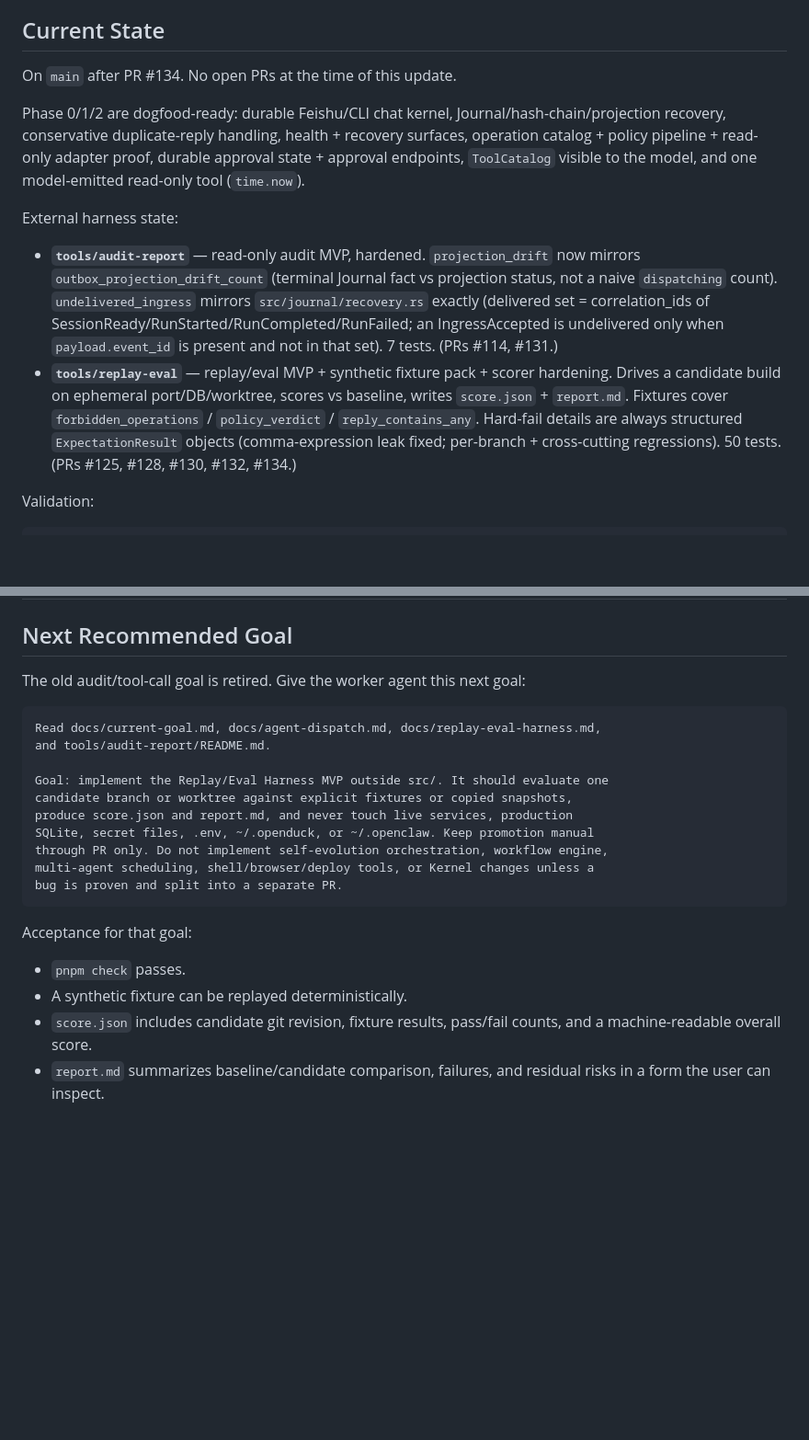
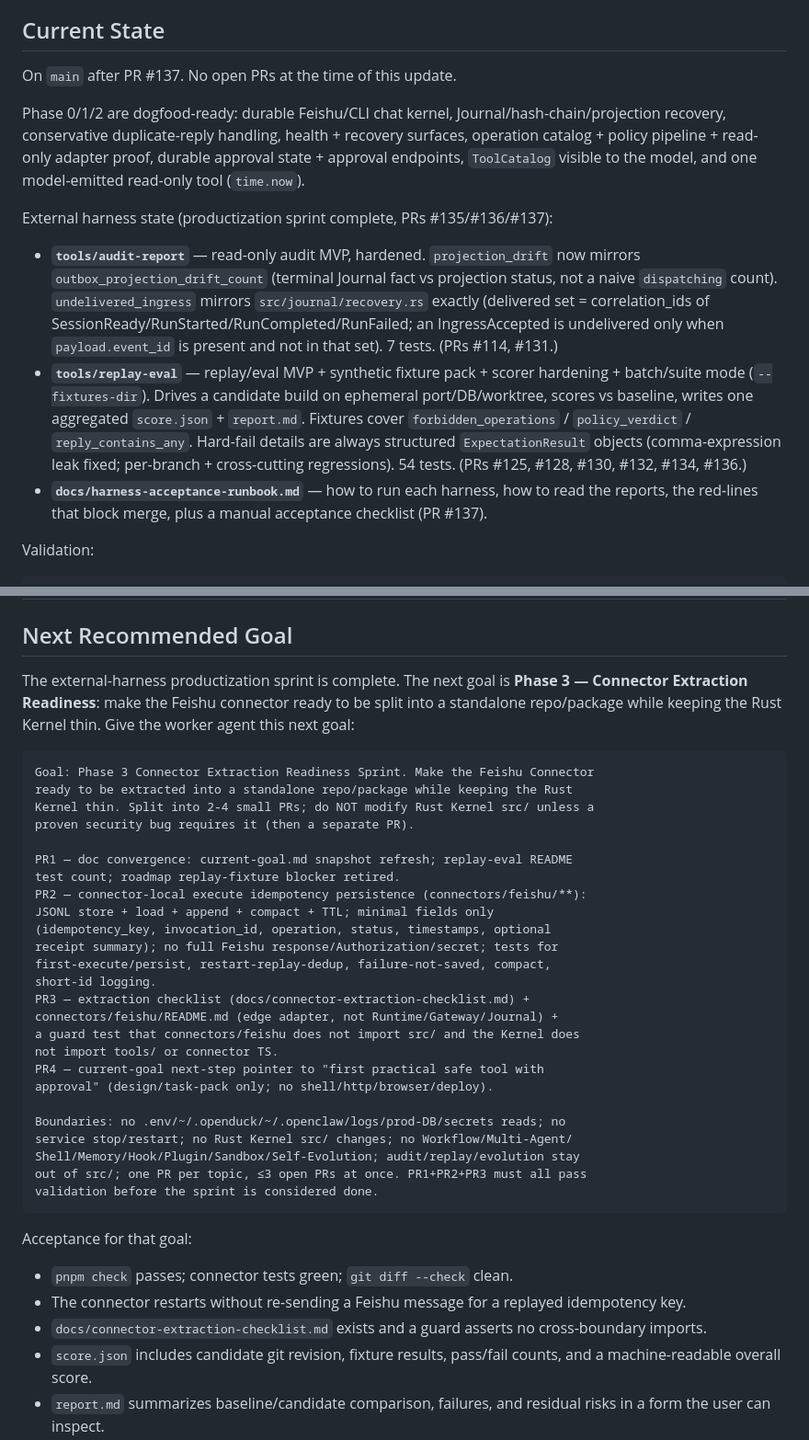
Before and after one commit to mayf3/agent-core, a Markdown page: docs/current-goal.md, 2 parts joined by grey strips. Shown at 92% size. GitHub-like rendering; blank space fills up the shorter version.

Commit message:
docs(phase3): convergence — snapshot to #137, roadmap fixture-blocker retired, replay-eval 54 tests
PR1 of the Phase 3 Connector Extraction Readiness Sprint (doc-only).

- docs/current-goal.md: Current State snapshot #134 -> #137 (productization
  sprint complete: replay-eval suite mode + acceptance runbook); replay-eval
  test count 50 -> 54; Next Recommended Goal now points to the Phase 3 sprint
  (connector-local execute idempotency + extraction checklist), retiring the
  old 'implement Replay/Eval MVP' prompt.
- docs/product-roadmap.md: 'replay fixture format 如何设计' marked landed
  (PR #116 + #130); points to connector-extraction-checklist.md.
- tools/replay-eval/README.md: test count 50 -> 54.

````diff
--- a/docs/current-goal.md
+++ b/docs/current-goal.md
@@ -139,11 +139,11 @@ High-signal state:
 
 ## Current State
 
-On `main` after PR #134. No open PRs at the time of this update.
+On `main` after PR #137. No open PRs at the time of this update.
 
 Phase 0/1/2 are dogfood-ready: durable Feishu/CLI chat kernel, Journal/hash-chain/projection recovery, conservative duplicate-reply handling, health + recovery surfaces, operation catalog + policy pipeline + read-only adapter proof, durable approval state + approval endpoints, `ToolCatalog` visible to the model, and one model-emitted read-only tool (`time.now`).
 
-External harness state:
+External harness state (productization sprint complete, PRs #135/#136/#137):
 
 - **`tools/audit-report`** — read-only audit MVP, hardened. `projection_drift`
   now mirrors `outbox_projection_drift_count` (terminal Journal fact vs
@@ -153,12 +153,15 @@ External harness state:
   undelivered only when `payload.event_id` is present and not in that set).
   7 tests. (PRs #114, #131.)
 - **`tools/replay-eval`** — replay/eval MVP + synthetic fixture pack +
-  scorer hardening. Drives a candidate build on ephemeral port/DB/worktree,
-  scores vs baseline, writes `score.json` + `report.md`. Fixtures cover
-  `forbidden_operations` / `policy_verdict` / `reply_contains_any`. Hard-fail
-  details are always structured `ExpectationResult` objects (comma-expression
-  leak fixed; per-branch + cross-cutting regressions). 50 tests. (PRs #125,
-  #128, #130, #132, #134.)
+  scorer hardening + batch/suite mode (`--fixtures-dir`). Drives a candidate
+  build on ephemeral port/DB/worktree, scores vs baseline, writes one aggregated
+  `score.json` + `report.md`. Fixtures cover `forbidden_operations` /
+  `policy_verdict` / `reply_contains_any`. Hard-fail details are always structured
+  `ExpectationResult` objects (comma-expression leak fixed; per-branch +
+  cross-cutting regressions). 54 tests. (PRs #125, #128, #130, #132, #134, #136.)
+- **`docs/harness-acceptance-runbook.md`** — how to run each harness, how to
+  read the reports, the red-lines that block merge, plus a manual acceptance
+  checklist (PR #137).
 
 Validation:
 
@@ -245,25 +248,46 @@ Rough estimates, assuming one focused coding agent and quick decisions:
 
 ## Next Recommended Goal
 
-The old audit/tool-call goal is retired. Give the worker agent this next goal:
+The external-harness productization sprint is complete. The next goal is
+**Phase 3 — Connector Extraction Readiness**: make the Feishu connector
+ready to be split into a standalone repo/package while keeping the Rust Kernel
+thin. Give the worker agent this next goal:
 
 ```text
-Read docs/current-goal.md, docs/agent-dispatch.md, docs/replay-eval-harness.md,
-and tools/audit-report/README.md.
+Goal: Phase 3 Connector Extraction Readiness Sprint. Make the Feishu Connector
+ready to be extracted into a standalone repo/package while keeping the Rust
+Kernel thin. Split into 2-4 small PRs; do NOT modify Rust Kernel src/ unless a
+proven security bug requires it (then a separate PR).
 
-Goal: implement the Replay/Eval Harness MVP outside src/. It should evaluate one
-candidate branch or worktree against explicit fixtures or copied snapshots,
-produce score.json and report.md, and never touch live services, production
-SQLite, secret files, .env, ~/.openduck, or ~/.openclaw. Keep promotion manual
-through PR only. Do not implement self-evolution orchestration, workflow engine,
-multi-agent scheduling, shell/browser/deploy tools, or Kernel changes unless a
-bug is proven and split into a separate PR.
+PR1 — doc convergence: current-goal.md snapshot refresh; replay-eval README
+test count; roadmap replay-fixture blocker retired.
+PR2 — connector-local execute idempotency persistence (connectors/feishu/**):
+JSONL store + load + append + compact + TTL; minimal fields only
+(idempotency_key, invocation_id, operation, status, timestamps, optional
+receipt summary); no full Feishu response/Authorization/secret; tests for
+first-execute/persist, restart-replay-dedup, failure-not-saved, compact,
+short-id logging.
+PR3 — extraction checklist (docs/connector-extraction-checklist.md) +
+connectors/feishu/README.md (edge adapter, not Runtime/Gateway/Journal) +
+a guard test that connectors/feishu does not import src/ and the Kernel does
+not import tools/ or connector TS.
+PR4 — current-goal next-step pointer to "first practical safe tool with
+approval" (design/task-pack only; no shell/http/browser/deploy).
+
+Boundaries: no .env/~/.openduck/~/.openclaw/logs/prod-DB/secrets reads; no
+service stop/restart; no Rust Kernel src/ changes; no Workflow/Multi-Agent/
+Shell/Memory/Hook/Plugin/Sandbox/Self-Evolution; audit/replay/evolution stay
+out of src/; one PR per topic, ≤3 open PRs at once. PR1+PR2+PR3 must all pass
+validation before the sprint is considered done.
 ```
 
 Acceptance for that goal:
 
-- `pnpm check` passes.
-- A synthetic fixture can be replayed deterministically.
+- `pnpm check` passes; connector tests green; `git diff --check` clean.
+- The connector restarts without re-sending a Feishu message for a replayed
+  idempotency key.
+- `docs/connector-extraction-checklist.md` exists and a guard asserts no
+  cross-boundary imports.
 - `score.json` includes candidate git revision, fixture results, pass/fail
   counts, and a machine-readable overall score.
 - `report.md` summarizes baseline/candidate comparison, failures, and residual
````
Also changed, not shown: docs/product-roadmap.md (+2 -2 lines), tools/replay-eval/README.md (+1 -1 lines).
